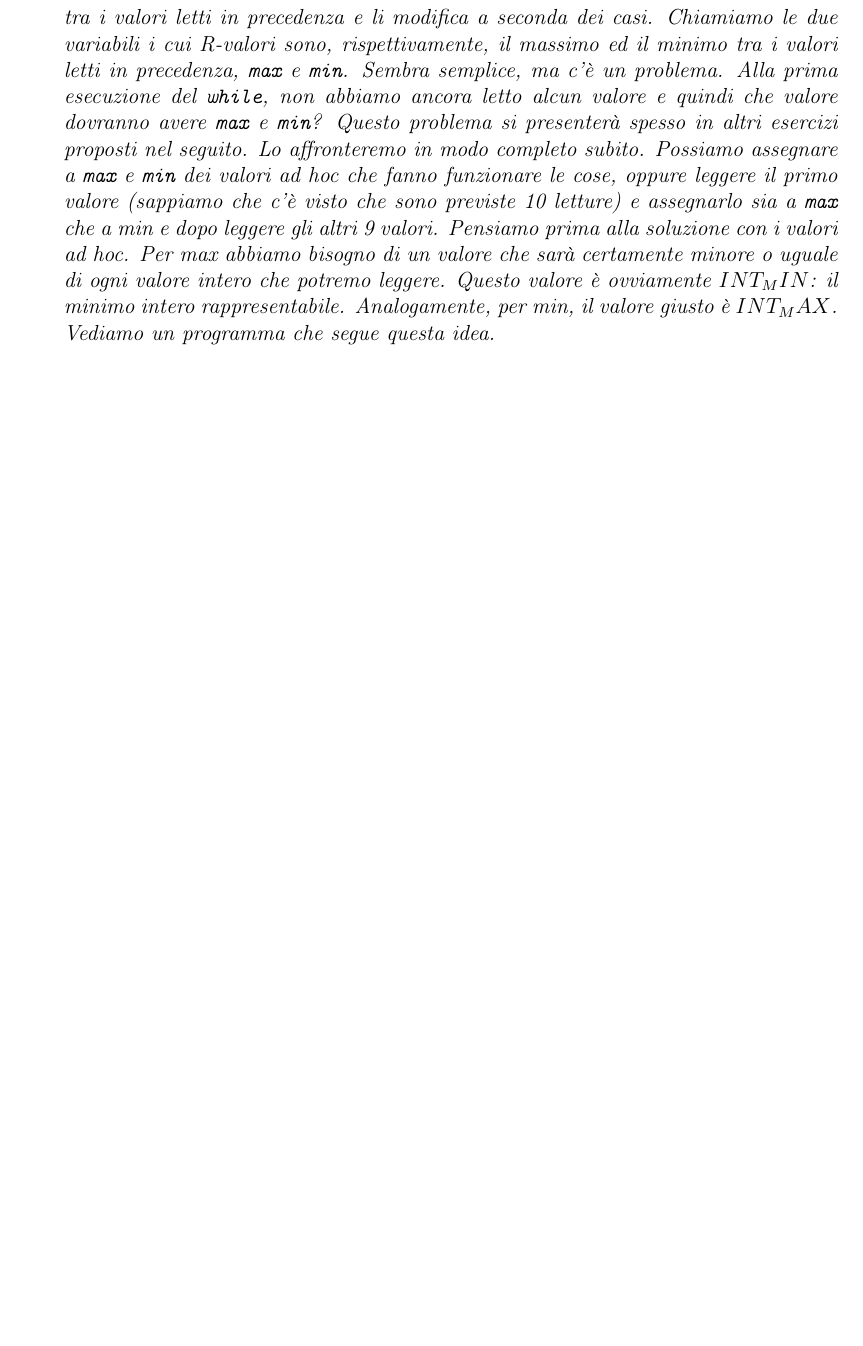
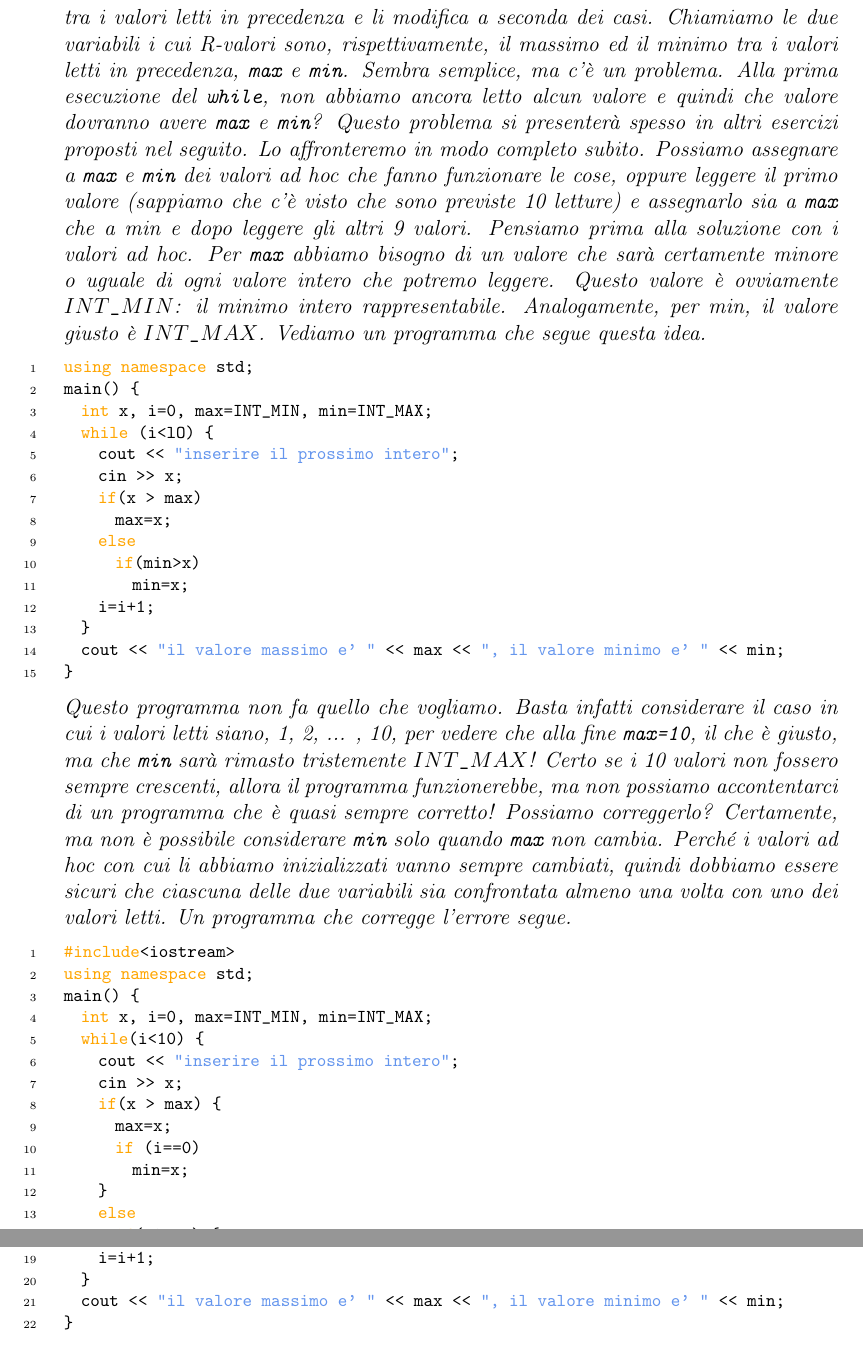
Before and after one commit to AkaiSara/Programmazione-Consapevole, a LaTeX book (Programmazione consapevole.tex): part of page 18 of 18 before the commit and two parts of pages 18 and 19 of 19 after it, the two joined at a grey line, cut so that both start at the same text, the shorter picture padded with empty space. Compiled offline with pdfLaTeX.

Commit message:
01/04/2018_2039

```diff
--- a/Programmazione consapevole.tex
+++ b/Programmazione consapevole.tex
@@ -248,18 +248,43 @@ main() {
 Chiamiamo le due variabili i cui R-valori sono, rispettivamente, il massimo ed il minimo tra i valori letti in precedenza, \texttt{max} e \texttt{min}. Sembra semplice, ma c'è un problema.
 Alla prima esecuzione del \texttt{while}, non abbiamo ancora letto alcun valore e quindi che valore dovranno avere \texttt{max} e \texttt{min}?
 Questo problema si presenterà spesso in altri esercizi proposti nel seguito.
-Lo affronteremo in modo completo subito. Possiamo assegnare a \texttt{max} e \texttt{min} dei valori ad hoc che fanno funzionare le cose, oppure leggere il primo valore (sappiamo che c'è visto che sono previste 10 letture) e assegnarlo sia a \texttt{max} che a min e dopo leggere gli altri 9 valori. Pensiamo prima alla soluzione con i valori ad hoc. Per max abbiamo bisogno di un valore che sarà certamente minore o uguale di ogni valore intero che potremo leggere.
-Questo valore è ovviamente $INT_MIN$: il minimo intero rappresentabile. Analogamente, per min, il valore giusto è $INT_MAX$. Vediamo un programma che segue questa idea.}
+Lo affronteremo in modo completo subito. Possiamo assegnare a \texttt{max} e \texttt{min} dei valori ad hoc che fanno funzionare le cose, oppure leggere il primo valore (sappiamo che c'è visto che sono previste 10 letture) e assegnarlo sia a \texttt{max} che a min e dopo leggere gli altri 9 valori. Pensiamo prima alla soluzione con i valori ad hoc. Per \texttt{max} abbiamo bisogno di un valore che sarà certamente minore o uguale di ogni valore intero che potremo leggere.
+Questo valore è ovviamente \texttt{$INT\_MIN$}: il minimo intero rappresentabile. Analogamente, per min, il valore giusto è \texttt{$INT\_MAX$}. Vediamo un programma che segue questa idea.}
 
+\begin{codice}
+#include<iostream>
+using namespace std;
+main() {
+  int x, i=0, max=INT_MIN, min=INT_MAX;
+  while (i<lO) {
+    cout << "inserire il prossimo intero";
+    cin >> x;
+    if(x > max)
+      max=x;
+    else
+      if(min>x)
+        min=x;
+    i=i+1;
+  }
+  cout << "il valore massimo e' " << max << ", il valore minimo e' " << min;
+}
+\end{codice}
 
+\noindent \textit{Questo programma non fa quello che vogliamo. Basta infatti considerare il caso in cui i valori letti siano, 1, 2, ... , 10, per vedere che alla fine \texttt{max=10}, il che è giusto, ma che \texttt{min} sarà rimasto tristemente \texttt{$INT\_MAX$}! Certo se i 10 valori non fossero sempre crescenti, allora il programma funzionerebbe, ma non possiamo accontentarci di un programma che è quasi sempre corretto! Possiamo correggerlo? Certamente, ma non è possibile considerare \texttt{min} solo quando \texttt{max} non cambia. Perché i valori ad hoc con cui li abbiamo inizializzati vanno sempre cambiati, quindi dobbiamo essere sicuri che ciascuna delle due variabili sia confrontata almeno una volta con uno dei valori letti. Un programma che corregge l'errore segue.}
 
-
-
-
-
-
-
-
-
-
-
+\begin{codice}
+// SOLUZIONE 1
+#include<iostream>
+using namespace std;
+main() {
+  int x, i=0, max=INT_MIN, min=INT_MAX;
+  while(i<10) {
+    cout << "inserire il prossimo intero";
+    cin >> x;
+    if(x > max) {
+      max=x;
+      if (i==0)
+        min=x;
+    }
+    else
+      if(min>x) {
@@ -266,3 +295,8 @@ Questo valore è ovviamente $INT_MIN$: il minimo intero rappresentabile. Analoga
+    i=i+1;
+  }
+  cout << "il valore massimo e' " << max << ", il valore minimo e' " << min;
+}
+\end{codice}
 
 
 
```
Also changed, not shown: Programmazione consapevole.pdf, Programmazione consapevole.tex (4 more changed lines), 3 other files.
